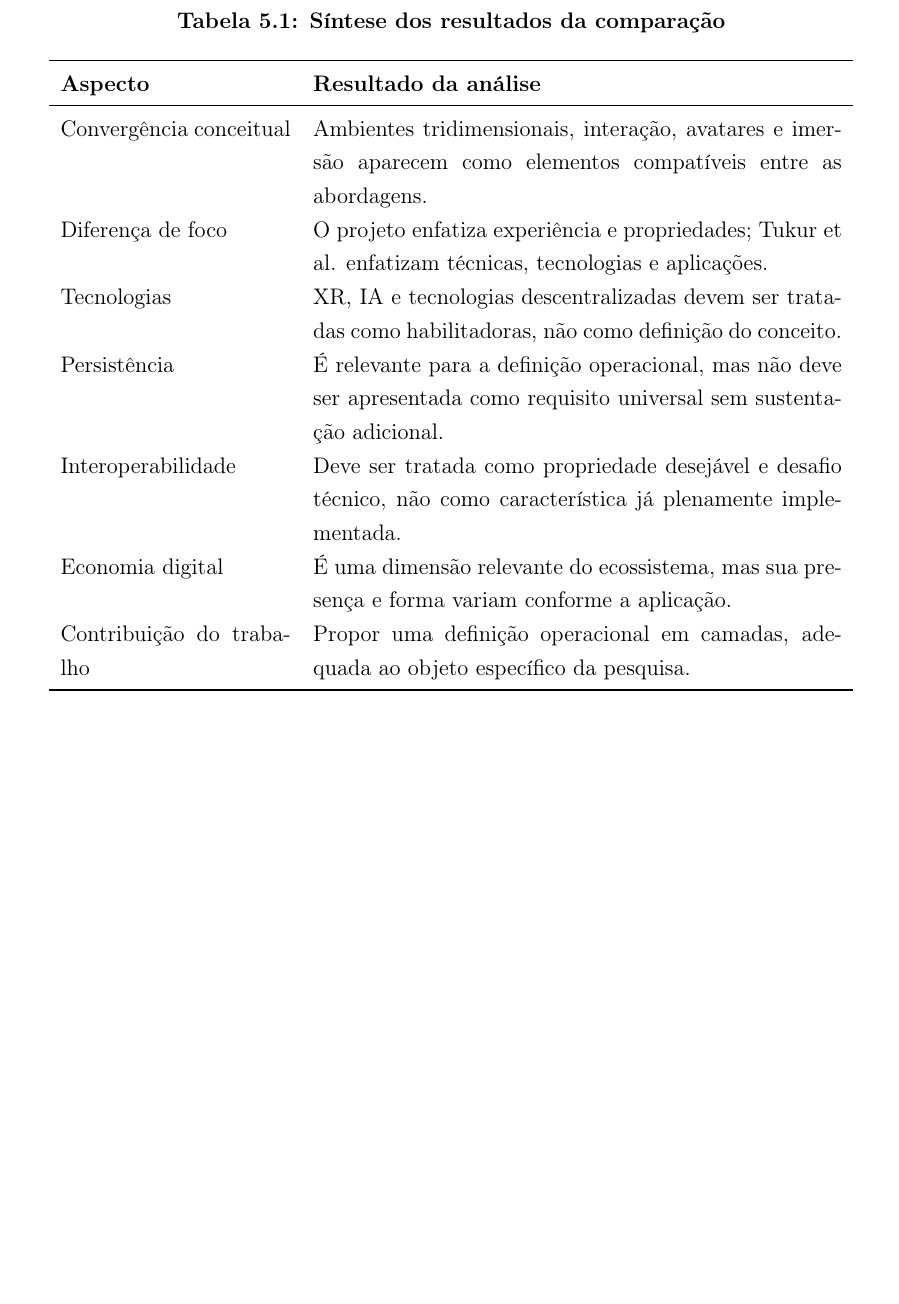
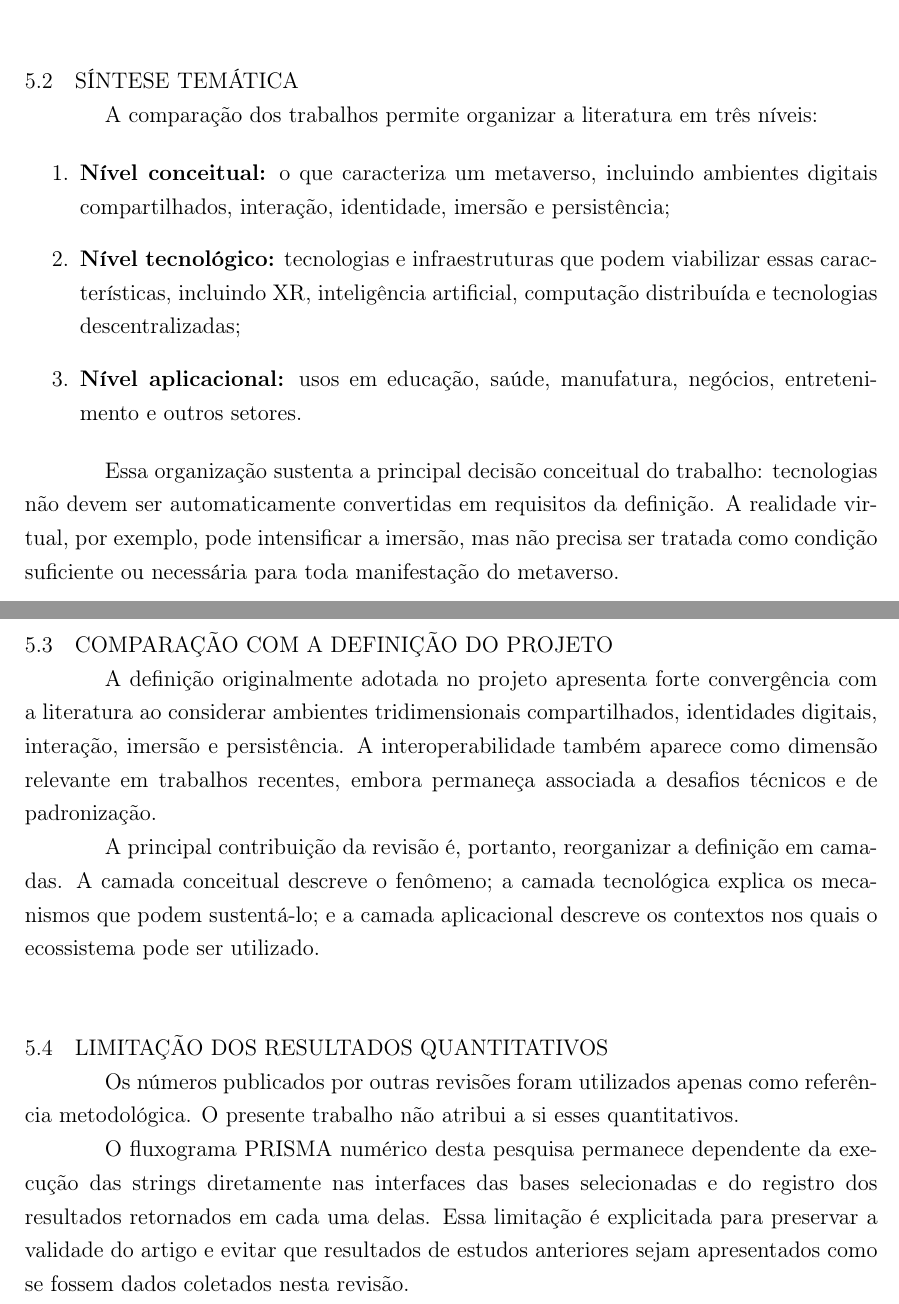
Before and after one commit to milliganmachado-beep/Metaverso, a LaTeX thesis (main.tex, which reads secoes/resultados.tex): part of page 23 of 25 before the commit and two parts of pages 22 and 23 of 25 after it, the two joined at a grey line, cut at the place of the change, the shorter picture padded with empty space. Compiled offline with pdfLaTeX.

Commit message:
Atualiza resultados da revisão bibliográfica

```diff
--- a/secoes/resultados.tex
+++ b/secoes/resultados.tex
@@ -11,19 +11,24 @@ A Tabela~\ref{tab:sintese} apresenta a síntese da análise.
 
-\begin{table}[H]
-\centering
-\caption{Síntese dos resultados da comparação}
-\label{tab:sintese}
-\begin{tabular}{p{0.27\textwidth}p{0.62\textwidth}}
-\toprule
-\textbf{Aspecto} & \textbf{Resultado da análise}\\
-\midrule
-Convergência conceitual & Ambientes tridimensionais, interação, avatares e imersão aparecem como elementos compatíveis entre as abordagens.\\
-Diferença de foco & O projeto enfatiza experiência e propriedades; Tukur et al. enfatizam técnicas, tecnologias e aplicações.\\
-Tecnologias & XR, IA e tecnologias descentralizadas devem ser tratadas como habilitadoras, não como definição do conceito.\\
-Persistência & É relevante para a definição operacional, mas não deve ser apresentada como requisito universal sem sustentação adicional.\\
-Interoperabilidade & Deve ser tratada como propriedade desejável e desafio técnico, não como característica já plenamente implementada.\\
-Economia digital & É uma dimensão relevante do ecossistema, mas sua presença e forma variam conforme a aplicação.\\
-Contribuição do trabalho & Propor uma definição operacional em camadas, adequada ao objeto específico da pesquisa.\\
-\bottomrule
-\end{tabular}
-\end{table}
+\section{Síntese temática}
+
+A comparação dos trabalhos permite organizar a literatura em três níveis:
+
+\begin{enumerate}
+    \item \textbf{Nível conceitual:} o que caracteriza um metaverso, incluindo ambientes digitais compartilhados, interação, identidade, imersão e persistência;
+    \item \textbf{Nível tecnológico:} tecnologias e infraestruturas que podem viabilizar essas características, incluindo XR, inteligência artificial, computação distribuída e tecnologias descentralizadas;
+    \item \textbf{Nível aplicacional:} usos em educação, saúde, manufatura, negócios, entretenimento e outros setores.
+\end{enumerate}
+
+Essa organização sustenta a principal decisão conceitual do trabalho: tecnologias não devem ser automaticamente convertidas em requisitos da definição. A realidade virtual, por exemplo, pode intensificar a imersão, mas não precisa ser tratada como condição suficiente ou necessária para toda manifestação do metaverso.
+
+\section{Comparação com a definição do projeto}
+
+A definição originalmente adotada no projeto apresenta forte convergência com a literatura ao considerar ambientes tridimensionais compartilhados, identidades digitais, interação, imersão e persistência. A interoperabilidade também aparece como dimensão relevante em trabalhos recentes, embora permaneça associada a desafios técnicos e de padronização.
+
+A principal contribuição da revisão é, portanto, reorganizar a definição em camadas. A camada conceitual descreve o fenômeno; a camada tecnológica explica os mecanismos que podem sustentá-lo; e a camada aplicacional descreve os contextos nos quais o ecossistema pode ser utilizado.
+
+\section{Limitação dos resultados quantitativos}
+
+Os números publicados por outras revisões foram utilizados apenas como referência metodológica. O presente trabalho não atribui a si esses quantitativos.
+
+O fluxograma PRISMA numérico desta pesquisa permanece dependente da execução das strings diretamente nas interfaces das bases selecionadas e do registro dos resultados retornados em cada uma delas. Essa limitação é explicitada para preservar a validade do artigo e evitar que resultados de estudos anteriores sejam apresentados como se fossem dados coletados nesta revisão.
```
Also changed, not shown: secoes/resultados.tex (10 more changed lines).
